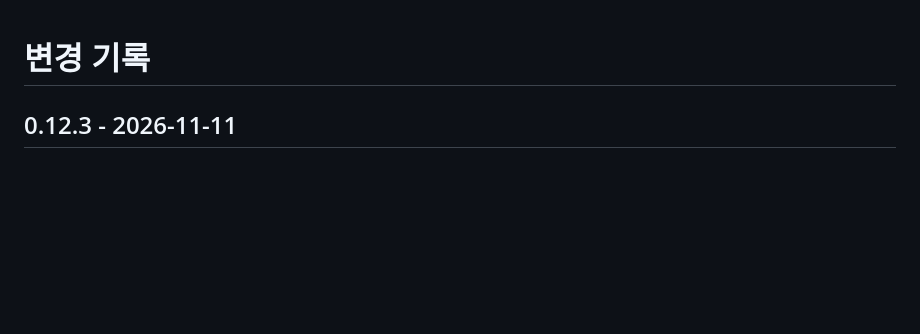
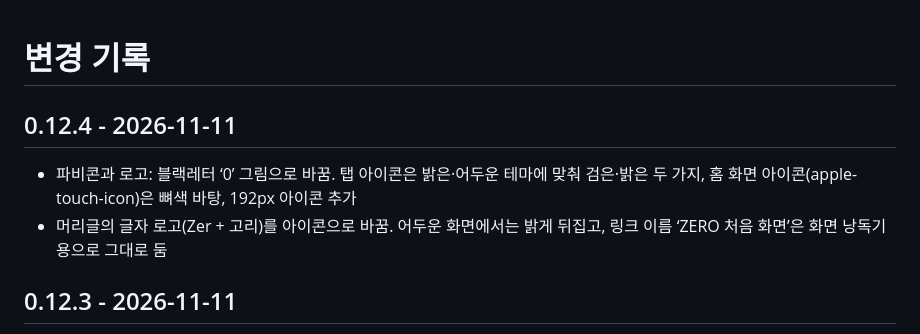
Before and after one commit to ryushin01/ZERO, a Markdown page: CHANGELOG.md, the part around the change. GitHub-like rendering; blank space fills up the shorter version.

Commit message:
feat: 파비콘과 머리글 로고를 블랙레터 0 아이콘으로 0.12.4

```diff
--- a/CHANGELOG.md
+++ b/CHANGELOG.md
@@ -1,4 +1,9 @@
 # 변경 기록
+
+## 0.12.4 - 2026-11-11
+
+- 파비콘과 로고: 블랙레터 ‘0’ 그림으로 바꿈. 탭 아이콘은 밝은·어두운 테마에 맞춰 검은·밝은 두 가지, 홈 화면 아이콘(apple-touch-icon)은 뼈색 바탕, 192px 아이콘 추가
+- 머리글의 글자 로고(Zer + 고리)를 아이콘으로 바꿈. 어두운 화면에서는 밝게 뒤집고, 링크 이름 ‘ZERO 처음 화면’은 화면 낭독기용으로 그대로 둠
 
 ## 0.12.3 - 2026-11-11
 
```
Also changed, not shown: README.md (+1 -1 lines), public/apple-touch-icon.png (added), public/favicon-32.png (added), public/favicon-dark-32.png (added), public/icon-192.png (added), public/logo.png (added), 5 other files.
